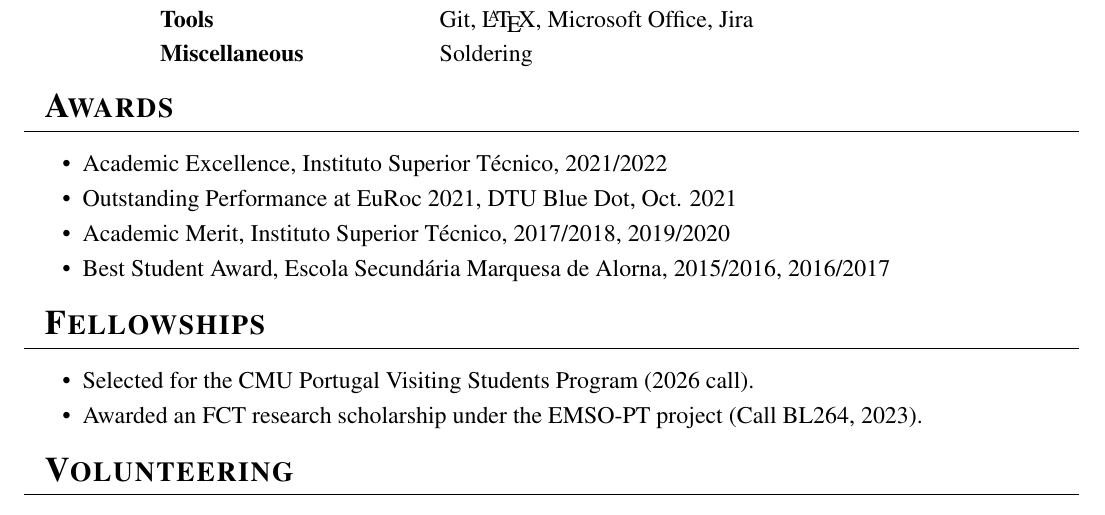
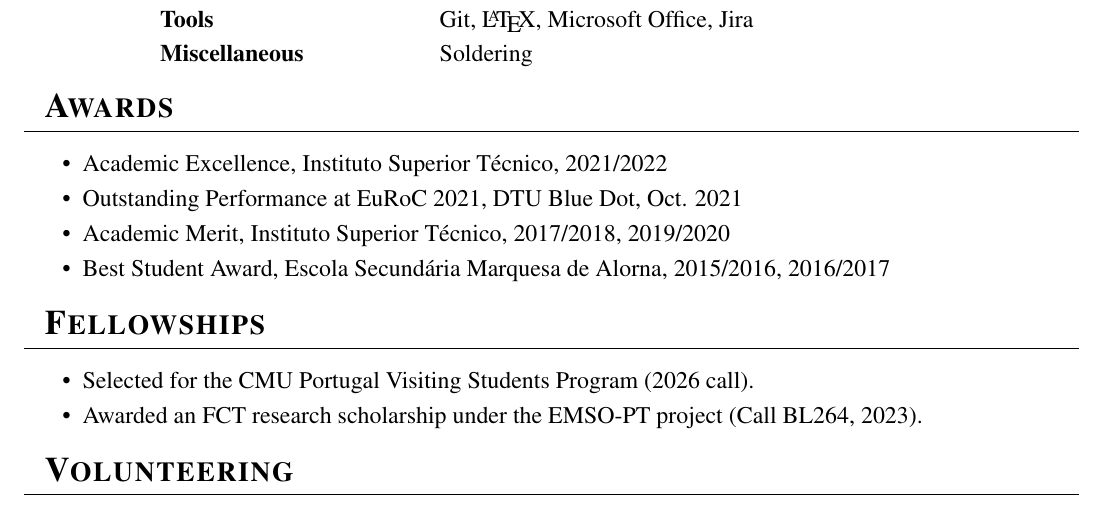
Before and after one commit to hugopereira-eng/CV, a LaTeX CV (CV.tex): part of page 4 of 4, cut so that both start at the same text. Compiled offline with pdfLaTeX.

Commit message:
Little detail

```diff
--- a/CV.tex
+++ b/CV.tex
@@ -264,7 +264,7 @@ right  = 1.2cm]{geometry}
 
 \ItemListStart
 \ItemWithoutTitle{Academic Excellence, Instituto Superior Técnico, 2021/2022}
-\ItemWithoutTitle{Outstanding Performance at EuRoc 2021, DTU Blue Dot, Oct. 2021}
+\ItemWithoutTitle{Outstanding Performance at EuRoC 2021, DTU Blue Dot, Oct. 2021}
 \ItemWithoutTitle{Academic Merit, Instituto Superior Técnico, 2017/2018, 2019/2020}
 \ItemWithoutTitle{Best Student Award, Escola Secundária Marquesa de Alorna, 2015/2016, 2016/2017}
 \ItemListEnd
```
Also changed, not shown: CV.pdf.
